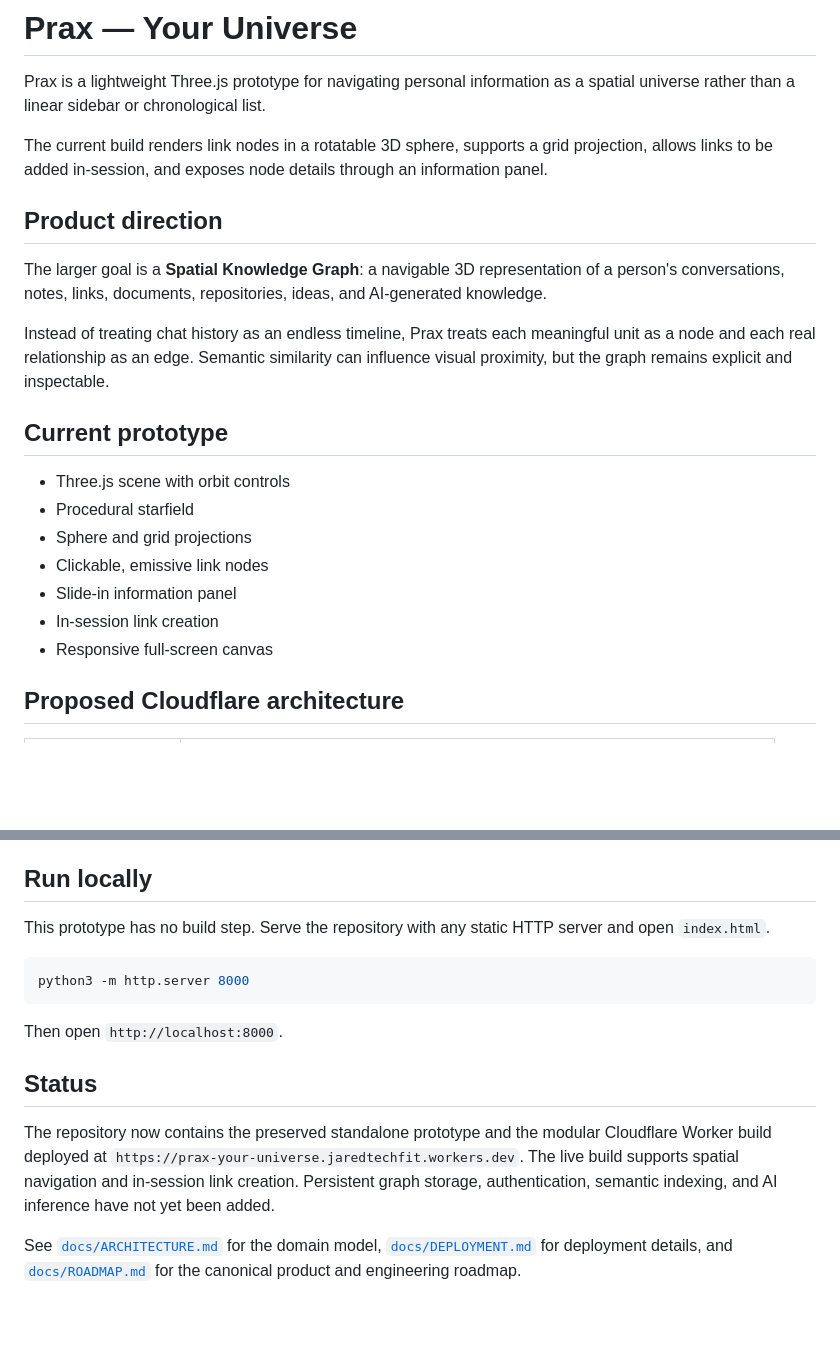
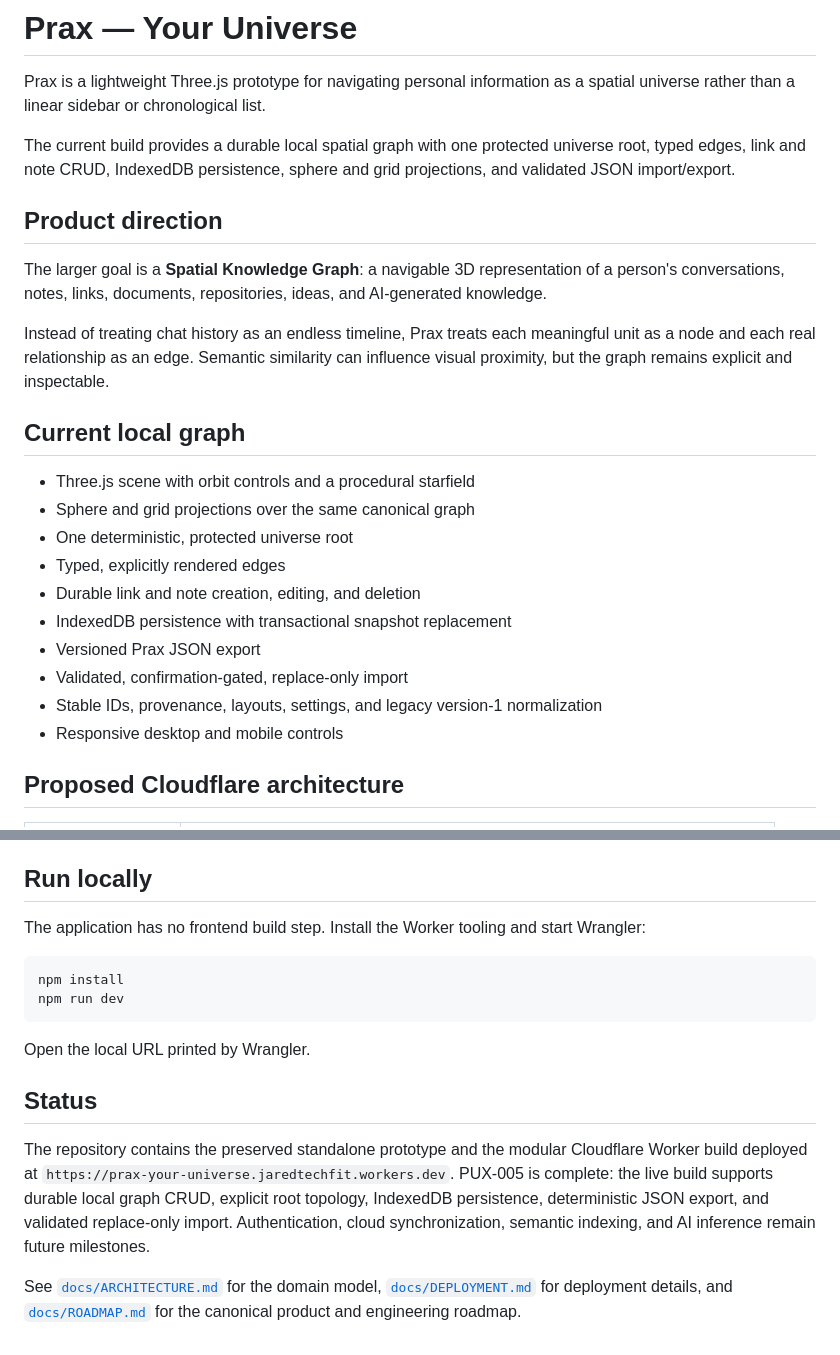
Before and after one commit to nothinginfinity/prax-your-universe, a Markdown page: README.md, 2 parts joined by grey strips. GitHub-like rendering; blank space fills up the shorter version.

Commit message:
docs: refresh README for PUX-005

````diff
--- a/README.md
+++ b/README.md
@@ -2,7 +2,7 @@
 
 Prax is a lightweight Three.js prototype for navigating personal information as a spatial universe rather than a linear sidebar or chronological list.
 
-The current build renders link nodes in a rotatable 3D sphere, supports a grid projection, allows links to be added in-session, and exposes node details through an information panel.
+The current build provides a durable local spatial graph with one protected universe root, typed edges, link and note CRUD, IndexedDB persistence, sphere and grid projections, and validated JSON import/export.
 
 ## Product direction
 
@@ -10,15 +10,18 @@ The larger goal is a **Spatial Knowledge Graph**: a navigable 3D representation
 
 Instead of treating chat history as an endless timeline, Prax treats each meaningful unit as a node and each real relationship as an edge. Semantic similarity can influence visual proximity, but the graph remains explicit and inspectable.
 
-## Current prototype
+## Current local graph
 
-- Three.js scene with orbit controls
-- Procedural starfield
-- Sphere and grid projections
-- Clickable, emissive link nodes
-- Slide-in information panel
-- In-session link creation
-- Responsive full-screen canvas
+- Three.js scene with orbit controls and a procedural starfield
+- Sphere and grid projections over the same canonical graph
+- One deterministic, protected universe root
+- Typed, explicitly rendered edges
+- Durable link and note creation, editing, and deletion
+- IndexedDB persistence with transactional snapshot replacement
+- Versioned Prax JSON export
+- Validated, confirmation-gated, replace-only import
+- Stable IDs, provenance, layouts, settings, and legacy version-1 normalization
+- Responsive desktop and mobile controls
 
 ## Proposed Cloudflare architecture
 
@@ -58,16 +61,17 @@ Keeping these layers separate prevents the visual universe from becoming the dat
 
 ## Run locally
 
-This prototype has no build step. Serve the repository with any static HTTP server and open `index.html`.
+The application has no frontend build step. Install the Worker tooling and start Wrangler:
 
 ```bash
-python3 -m http.server 8000
+npm install
+npm run dev
 ```
 
-Then open `http://localhost:8000`.
+Open the local URL printed by Wrangler.
 
 ## Status
 
-The repository now contains the preserved standalone prototype and the modular Cloudflare Worker build deployed at `https://prax-your-universe.jaredtechfit.workers.dev`. The live build supports spatial navigation and in-session link creation. Persistent graph storage, authentication, semantic indexing, and AI inference have not yet been added.
+The repository contains the preserved standalone prototype and the modular Cloudflare Worker build deployed at `https://prax-your-universe.jaredtechfit.workers.dev`. PUX-005 is complete: the live build supports durable local graph CRUD, explicit root topology, IndexedDB persistence, deterministic JSON export, and validated replace-only import. Authentication, cloud synchronization, semantic indexing, and AI inference remain future milestones.
 
 See [`docs/ARCHITECTURE.md`](docs/ARCHITECTURE.md) for the domain model, [`docs/DEPLOYMENT.md`](docs/DEPLOYMENT.md) for deployment details, and [`docs/ROADMAP.md`](docs/ROADMAP.md) for the canonical product and engineering roadmap.
````
